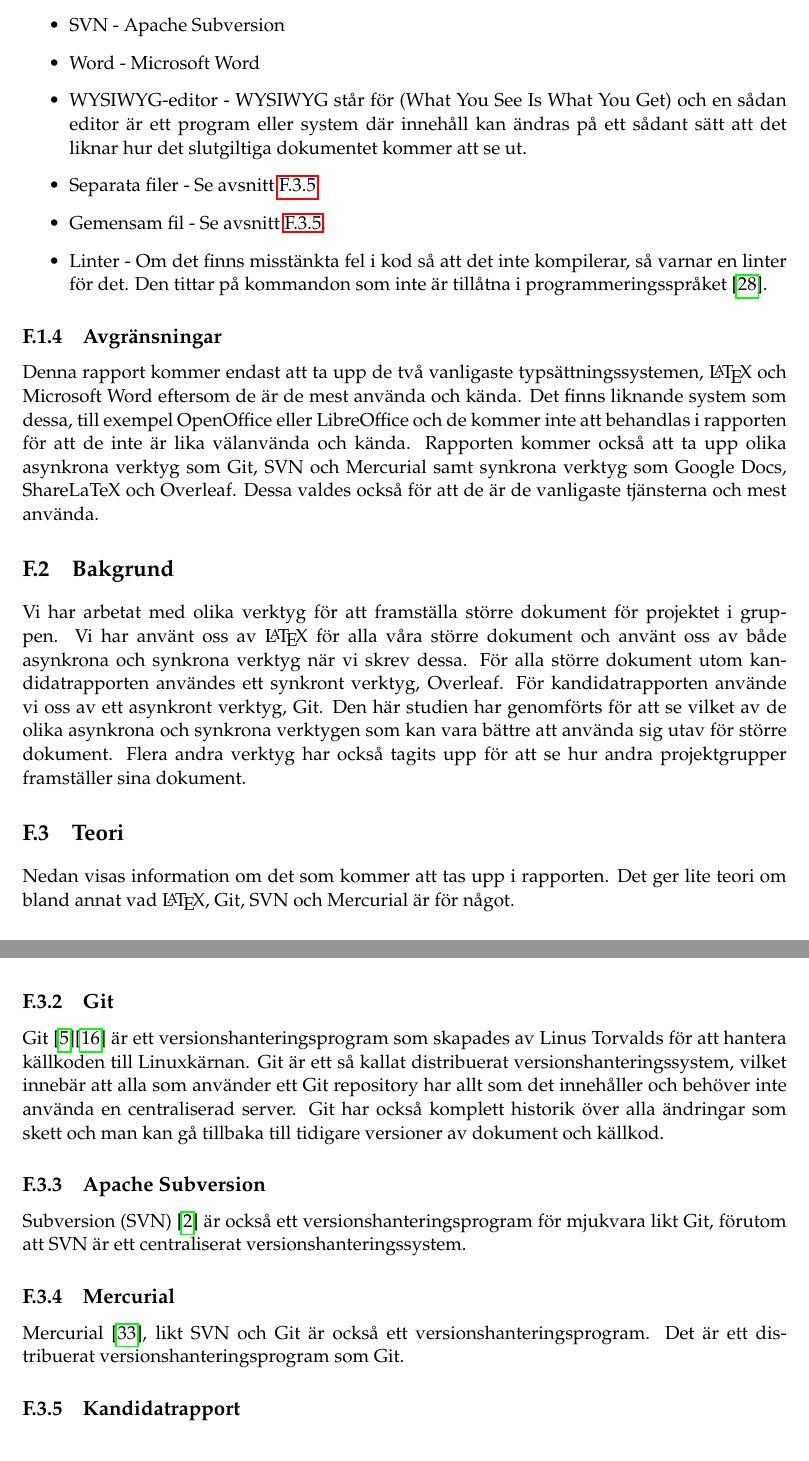
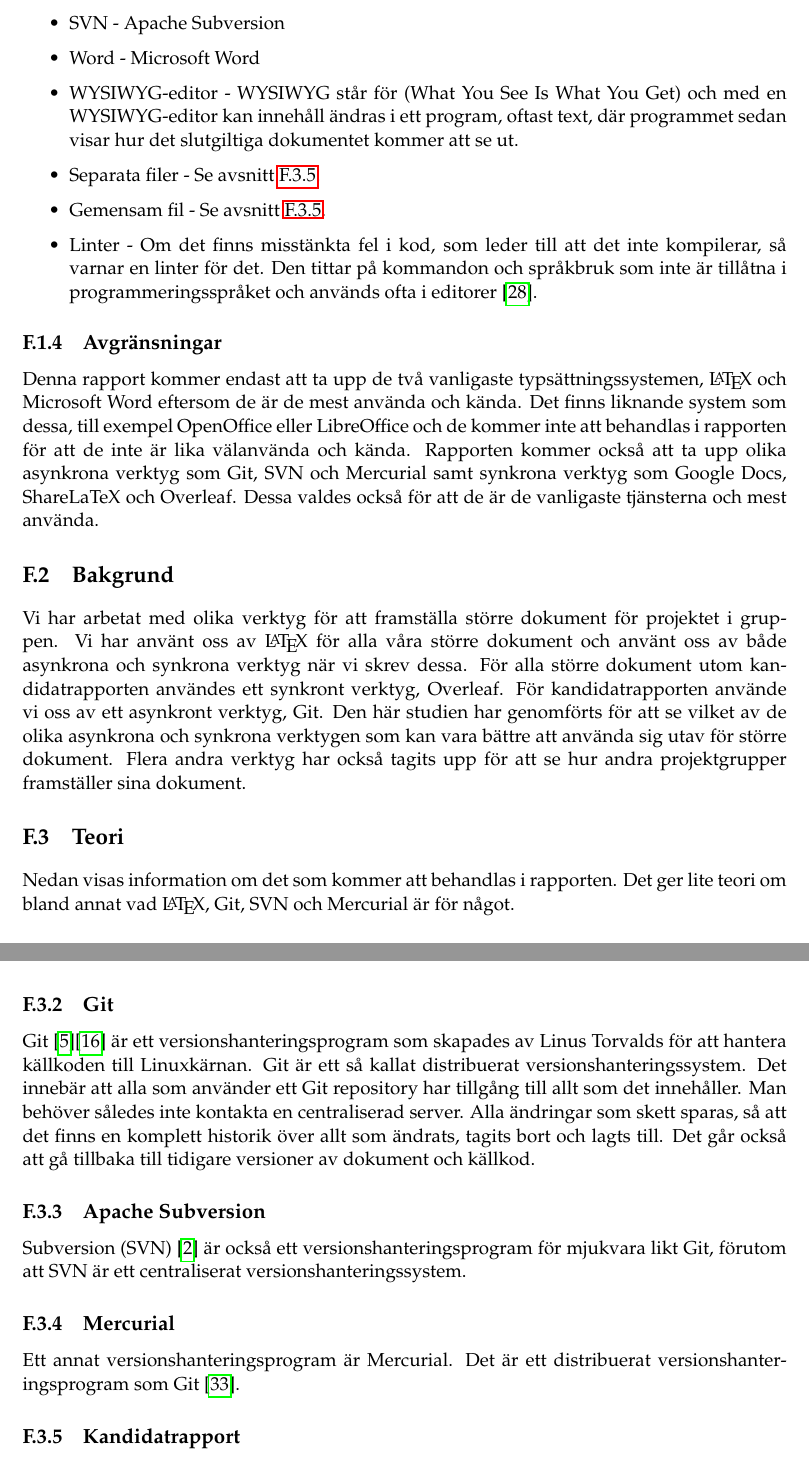
Before and after one commit to PUM-9/kandidatrapport, a LaTeX thesis (student_thesis.tex, which reads tuhkala-report.tex): two parts of pages 78 and 79 of 105, joined at a grey line, cut so that both start at the same text. Compiled offline with pdfLaTeX.

Commit message:
Rewrote some theory

```diff
--- a/tuhkala-report.tex
+++ b/tuhkala-report.tex
@@ -29,10 +29,10 @@ Följande definitioner och förkortningar används på flertalet ställen i den
 	\item Asynkront verktyg - Ett program eller en tjänst som en person skriver text på och skickar det till andra personer efteråt.
 	\item SVN - Apache Subversion
 	\item Word - Microsoft Word
-	\item WYSIWYG-editor - WYSIWYG står för (What You See Is What You Get) och en sådan editor är ett program eller system där innehåll kan ändras på ett sådant sätt att det liknar hur det slutgiltiga dokumentet kommer att se ut.
+	\item WYSIWYG-editor - WYSIWYG står för (What You See Is What You Get) och med en WYSIWYG-editor kan innehåll ändras i ett program, oftast text, där programmet sedan visar hur det slutgiltiga dokumentet kommer att se ut.
 	\item Separata filer - Se avsnitt \ref{sec:thesis-info-tuhkala}.
 	\item Gemensam fil - Se avsnitt \ref{sec:thesis-info-tuhkala}.
-	\item Linter - Om det finns misstänkta fel i kod så att det inte kompilerar, så varnar en linter för det. Den tittar på kommandon som inte är tillåtna i programmeringsspråket \cite{linter}.
+	\item Linter - Om det finns misstänkta fel i kod, som leder till att det inte kompilerar, så varnar en linter för det. Den tittar på kommandon och språkbruk som inte är tillåtna i programmeringsspråket och används ofta i editorer \cite{linter}.
 \end{itemize}
 
 \subsection{Avgränsningar}
@@ -44,19 +44,19 @@ Vi har arbetat med olika verktyg för att framställa större dokument för proj
 
 \section{Teori}
 \label{sec:theory-tuhkala}
-Nedan visas information om det som kommer att tas upp i rapporten. Det ger lite teori om bland annat vad \latex, Git, SVN och Mercurial är för något.
+Nedan visas information om det som kommer att behandlas i rapporten. Det ger lite teori om bland annat vad \latex, Git, SVN och Mercurial är för något.
 
 \subsection{\latex}
 \latex \cite{latex_project}\cite{latex_wiki} är ett typsättningssystem som är baserat på TeX och skapades för att göra det enklare att skapa generella böcker och artiklar inom TeX. Till skillnad från till exempel Microsoft Word, programmerar man dokumentet, istället för att skriva formaterad text. \latex bygger på att den som skriver inte ska formatera texten, utan ska bara skriva det den vill få sagd, utan att behöva bry sig om hur dokumentet ser ut. Det är därför väldigt enkelt att få stiliga dokument i \latex genom att bara specifiera dokumentets struktur istället för att krångla med hur dokumentet ska se ut.
 
 \subsection{Git}
-Git \cite{git_history}\cite{git} är ett versionshanteringsprogram som skapades av Linus Torvalds för att hantera källkoden till Linuxkärnan. Git är ett så kallat distribuerat versionshanteringssystem, vilket innebär att alla som använder ett Git repository har allt som det innehåller och behöver inte använda en centraliserad server. Git har också komplett historik över alla ändringar som skett och man kan gå tillbaka till tidigare versioner av dokument och källkod.
+Git \cite{git_history}\cite{git} är ett versionshanteringsprogram som skapades av Linus Torvalds för att hantera källkoden till Linuxkärnan. Git är ett så kallat distribuerat versionshanteringssystem. Det innebär att alla som använder ett Git repository har tillgång till allt som det innehåller. Man behöver således inte kontakta en centraliserad server. Alla ändringar som skett sparas, så att det finns en komplett historik över allt som ändrats, tagits bort och lagts till. Det går också att gå tillbaka till tidigare versioner av dokument och källkod.
 
 \subsection{Apache Subversion}
 Subversion (SVN) \cite{svn} är också ett versionshanteringsprogram för mjukvara likt Git, förutom att SVN är ett centraliserat versionshanteringssystem.
 
 \subsection{Mercurial}
-Mercurial \cite{mercurial}, likt SVN och Git är också ett versionshanteringsprogram. Det är ett distribuerat versionshanteringsprogram som Git.
+Ett annat versionshanteringsprogram är Mercurial. Det är ett distribuerat versionshanteringsprogram som Git \cite{mercurial}.
 
 \subsection{Kandidatrapport}
 \label{sec:thesis-info-tuhkala}
```
Also changed, not shown: tuhkala-report.tex (2 more changed lines).
